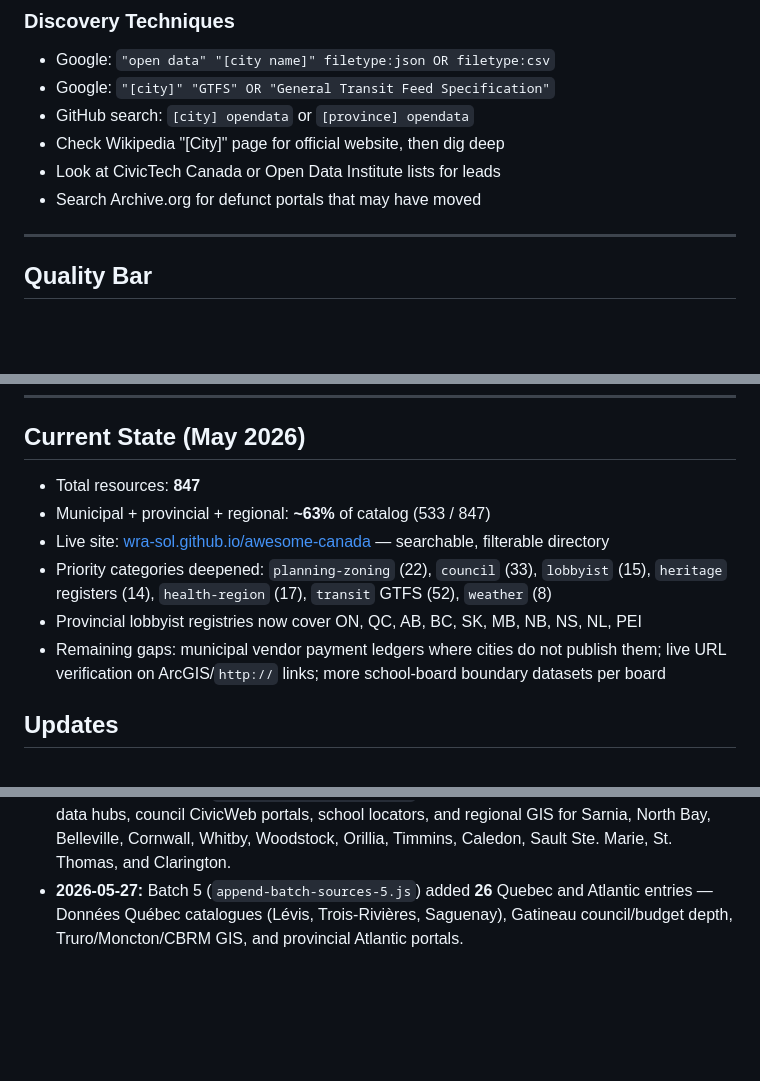
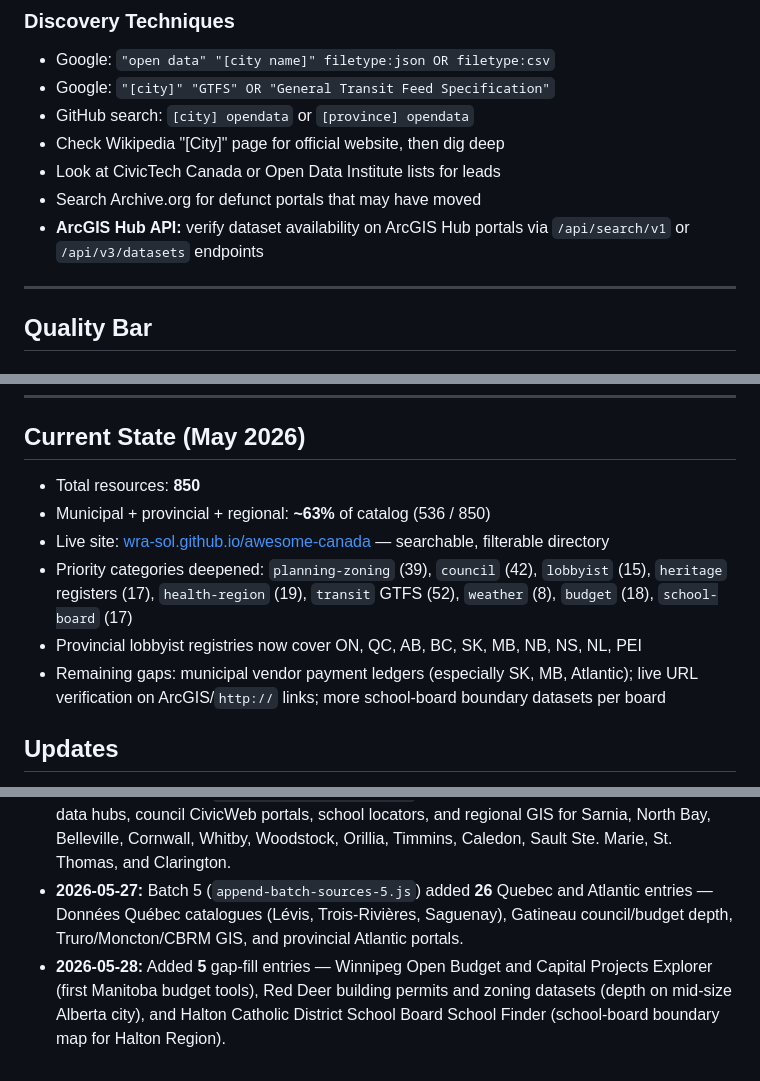
Before and after one commit to wra-sol/awesome-canada, a Markdown page: docs/DATA-SCOUTING-STRATEGY.md, 3 parts joined by grey strips. Rendered like a GitHub page; blank space fills up the shorter version.

Commit message:
docs: update scouting guide with May 28 additions and ArcGIS Hub API technique

```diff
--- a/docs/DATA-SCOUTING-STRATEGY.md
+++ b/docs/DATA-SCOUTING-STRATEGY.md
@@ -66,6 +66,7 @@ This directory **prioritizes municipal and provincial data sources** — but fed
 - Check Wikipedia "[City]" page for official website, then dig deep
 - Look at CivicTech Canada or Open Data Institute lists for leads
 - Search Archive.org for defunct portals that may have moved
+- **ArcGIS Hub API:** verify dataset availability on ArcGIS Hub portals via `/api/search/v1` or `/api/v3/datasets` endpoints
 
 ---
 
@@ -123,12 +124,12 @@ This directory **prioritizes municipal and provincial data sources** — but fed
 
 ## Current State (May 2026)
 
-- Total resources: **847**
-- Municipal + provincial + regional: **~63%** of catalog (533 / 847)
+- Total resources: **850**
+- Municipal + provincial + regional: **~63%** of catalog (536 / 850)
 - Live site: [wra-sol.github.io/awesome-canada](https://wra-sol.github.io/awesome-canada/) — searchable, filterable directory
-- Priority categories deepened: `planning-zoning` (22), `council` (33), `lobbyist` (15), `heritage` registers (14), `health-region` (17), `transit` GTFS (52), `weather` (8)
+- Priority categories deepened: `planning-zoning` (39), `council` (42), `lobbyist` (15), `heritage` registers (17), `health-region` (19), `transit` GTFS (52), `weather` (8), `budget` (18), `school-board` (17)
 - Provincial lobbyist registries now cover ON, QC, AB, BC, SK, MB, NB, NS, NL, PEI
-- Remaining gaps: municipal vendor payment ledgers where cities do not publish them; live URL verification on ArcGIS/`http://` links; more school-board boundary datasets per board
+- Remaining gaps: municipal vendor payment ledgers (especially SK, MB, Atlantic); live URL verification on ArcGIS/`http://` links; more school-board boundary datasets per board
 
 ## Updates
 
@@ -137,3 +138,4 @@ This directory **prioritizes municipal and provincial data sources** — but fed
 - **2026-05-27:** Batch 3 (`append-batch-sources-3.js`) added **85** depth entries — GTFS feeds, lobbyist registries, heritage registers, council eScribe portals, budget datasets, AIC/planning tools — crossing the **>60%** M/P/R target.
 - **2026-05-27:** Batch 4 (`append-batch-sources-4.js`) added **36** Ontario gap-fill entries — open data hubs, council CivicWeb portals, school locators, and regional GIS for Sarnia, North Bay, Belleville, Cornwall, Whitby, Woodstock, Orillia, Timmins, Caledon, Sault Ste. Marie, St. Thomas, and Clarington.
 - **2026-05-27:** Batch 5 (`append-batch-sources-5.js`) added **26** Quebec and Atlantic entries — Données Québec catalogues (Lévis, Trois-Rivières, Saguenay), Gatineau council/budget depth, Truro/Moncton/CBRM GIS, and provincial Atlantic portals.
+- **2026-05-28:** Added **5** gap-fill entries — Winnipeg Open Budget and Capital Projects Explorer (first Manitoba budget tools), Red Deer building permits and zoning datasets (depth on mid-size Alberta city), and Halton Catholic District School Board School Finder (school-board boundary map for Halton Region).
```
